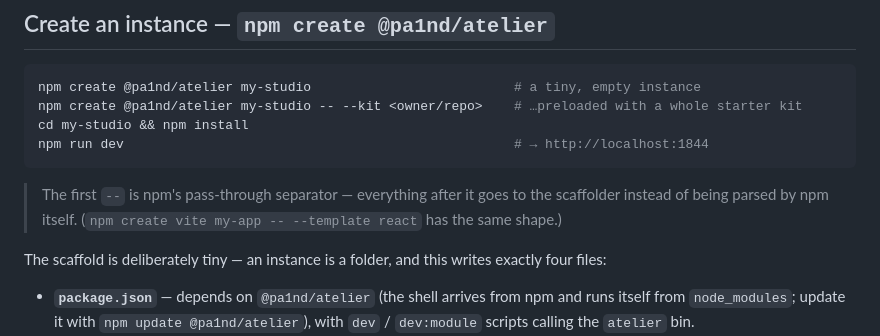
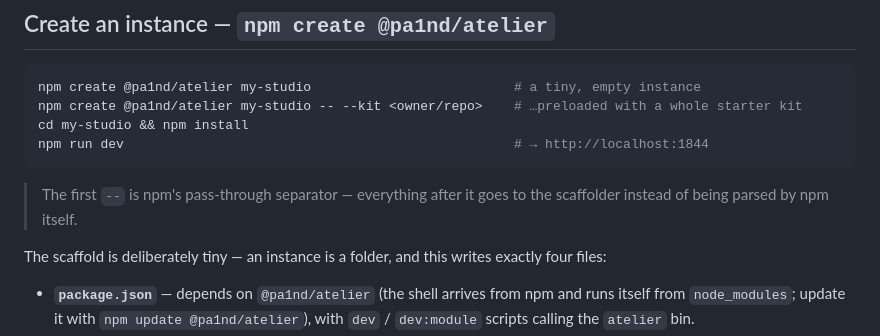
Before and after one commit to pA1nD/atelier, a Markdown page: docs/INSTALL.md, the part around the change. Rendered like a GitHub page.

Commit message:
docs: drop the create-vite comparison from the pass-through note

````diff
--- a/docs/INSTALL.md
+++ b/docs/INSTALL.md
@@ -11,7 +11,7 @@ cd my-studio && npm install
 npm run dev                                                  # → http://localhost:1844
 ```
 
-> The first `--` is npm's pass-through separator — everything after it goes to the scaffolder instead of being parsed by npm itself. (`npm create vite my-app -- --template react` has the same shape.)
+> The first `--` is npm's pass-through separator — everything after it goes to the scaffolder instead of being parsed by npm itself.
 
 The scaffold is deliberately tiny — an instance is a folder, and this writes exactly four files:
 
````
